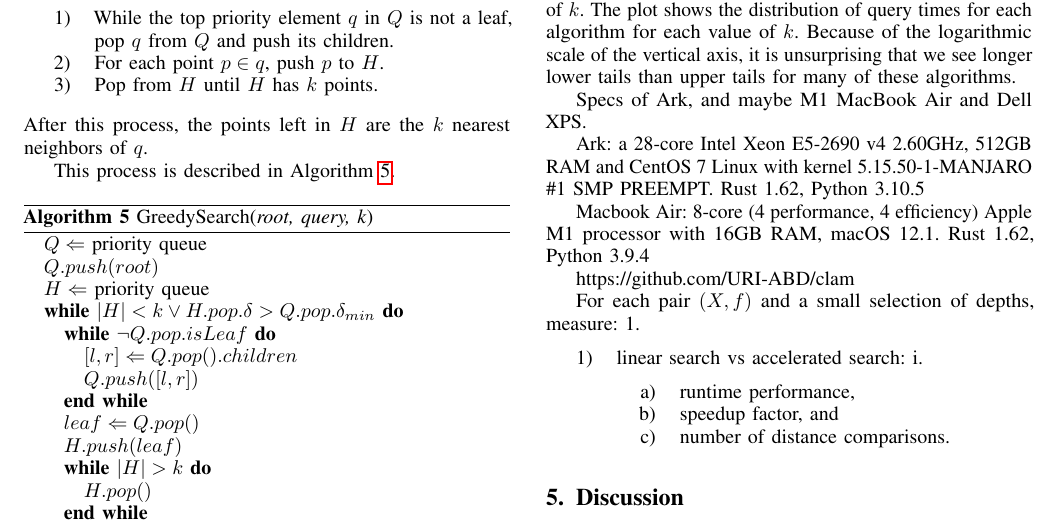
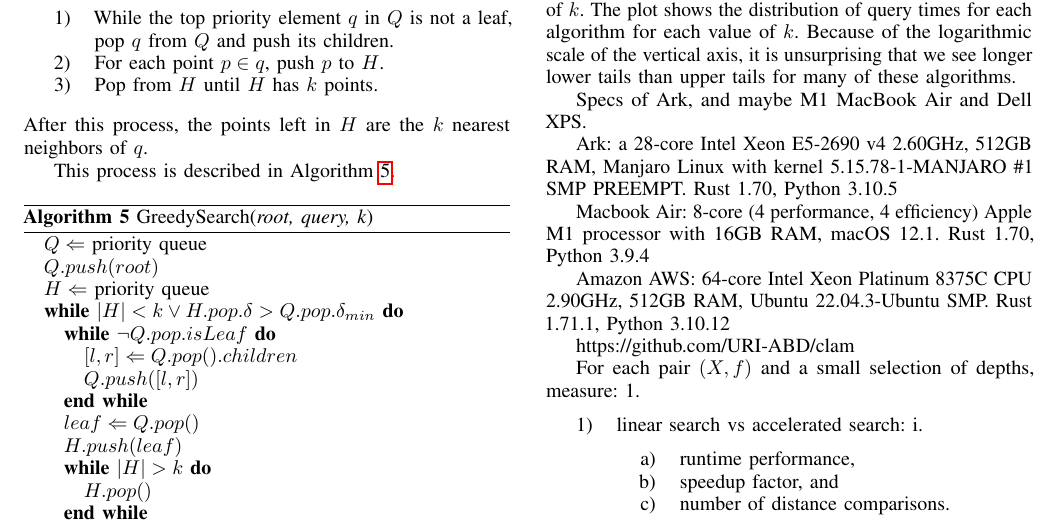
Before and after one commit to URI-ABD/cakes-paper, a LaTeX paper (paper.tex, which reads sections/4-results.tex): part of page 7 of 9, cut so that both start at the same text. Compiled offline with pdfLaTeX.

Commit message:
update hw specs

```diff
--- a/sections/4-results.tex
+++ b/sections/4-results.tex
@@ -19,9 +19,11 @@ see longer lower tails than upper tails for many of these algorithms.
 
 Specs of Ark, and maybe M1 MacBook Air and Dell XPS.
 
-Ark: a 28-core Intel Xeon E5-2690 v4 2.60GHz, 512GB RAM and CentOS 7 Linux with kernel 5.15.50-1-MANJARO \#1 SMP PREEMPT. Rust 1.62, Python 3.10.5
+Ark: a 28-core Intel Xeon E5-2690 v4 2.60GHz, 512GB RAM, Manjaro Linux with kernel 5.15.78-1-MANJARO \#1 SMP PREEMPT. Rust 1.70, Python 3.10.5
 
-Macbook Air: 8-core (4 performance, 4 efficiency) Apple M1 processor with 16GB RAM, macOS 12.1. Rust 1.62, Python 3.9.4
+Macbook Air: 8-core (4 performance, 4 efficiency) Apple M1 processor with 16GB RAM, macOS 12.1. Rust 1.70, Python 3.9.4
+
+Amazon AWS: 64-core Intel Xeon Platinum 8375C CPU 2.90GHz, 512GB RAM, Ubuntu 22.04.3-Ubuntu SMP. Rust 1.71.1, Python 3.10.12
 
 https://github.com/URI-ABD/clam
 
```
